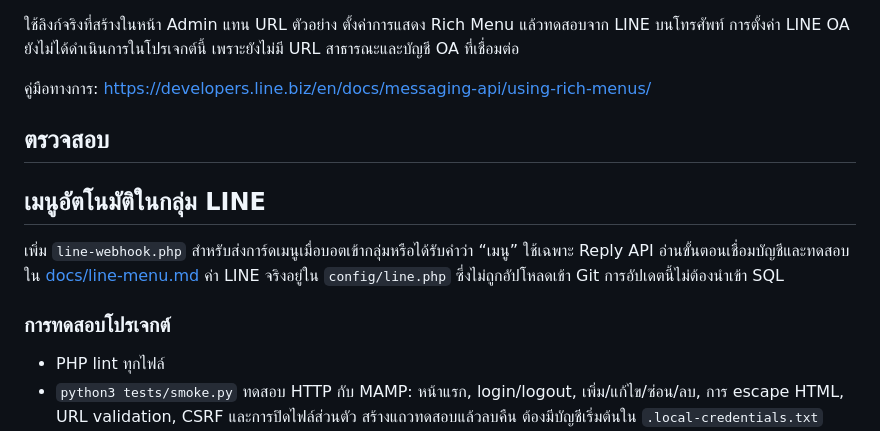
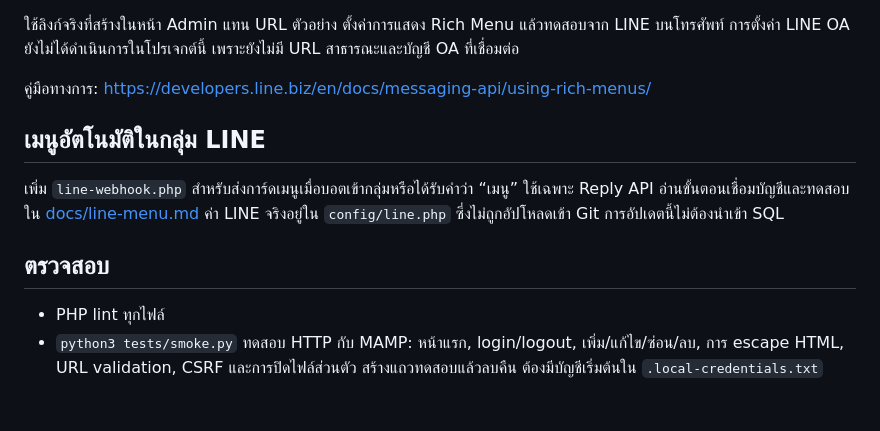
Before and after one commit to 2538most1995/sena_hub, a Markdown page: README.md, the part around the change. GitHub-like rendering; blank space fills up the shorter version.

Commit message:
Clarify LINE menu setup and test documentation

```diff
--- a/README.md
+++ b/README.md
@@ -67,13 +67,11 @@ Repository: https://github.com/2538most1995/sena_hub
 
 คู่มือทางการ: https://developers.line.biz/en/docs/messaging-api/using-rich-menus/
 
-## ตรวจสอบ
-
 ## เมนูอัตโนมัติในกลุ่ม LINE
 
 เพิ่ม `line-webhook.php` สำหรับส่งการ์ดเมนูเมื่อบอตเข้ากลุ่มหรือได้รับคำว่า “เมนู” ใช้เฉพาะ Reply API อ่านขั้นตอนเชื่อมบัญชีและทดสอบใน [docs/line-menu.md](docs/line-menu.md) ค่า LINE จริงอยู่ใน `config/line.php` ซึ่งไม่ถูกอัปโหลดเข้า Git การอัปเดตนี้ไม่ต้องนำเข้า SQL
 
-### การทดสอบโปรเจกต์
+## ตรวจสอบ
 
 - PHP lint ทุกไฟล์
 - `python3 tests/smoke.py` ทดสอบ HTTP กับ MAMP: หน้าแรก, login/logout, เพิ่ม/แก้ไข/ซ่อน/ลบ, การ escape HTML, URL validation, CSRF และการปิดไฟล์ส่วนตัว สร้างแถวทดสอบแล้วลบคืน ต้องมีบัญชีเริ่มต้นใน `.local-credentials.txt`
```
